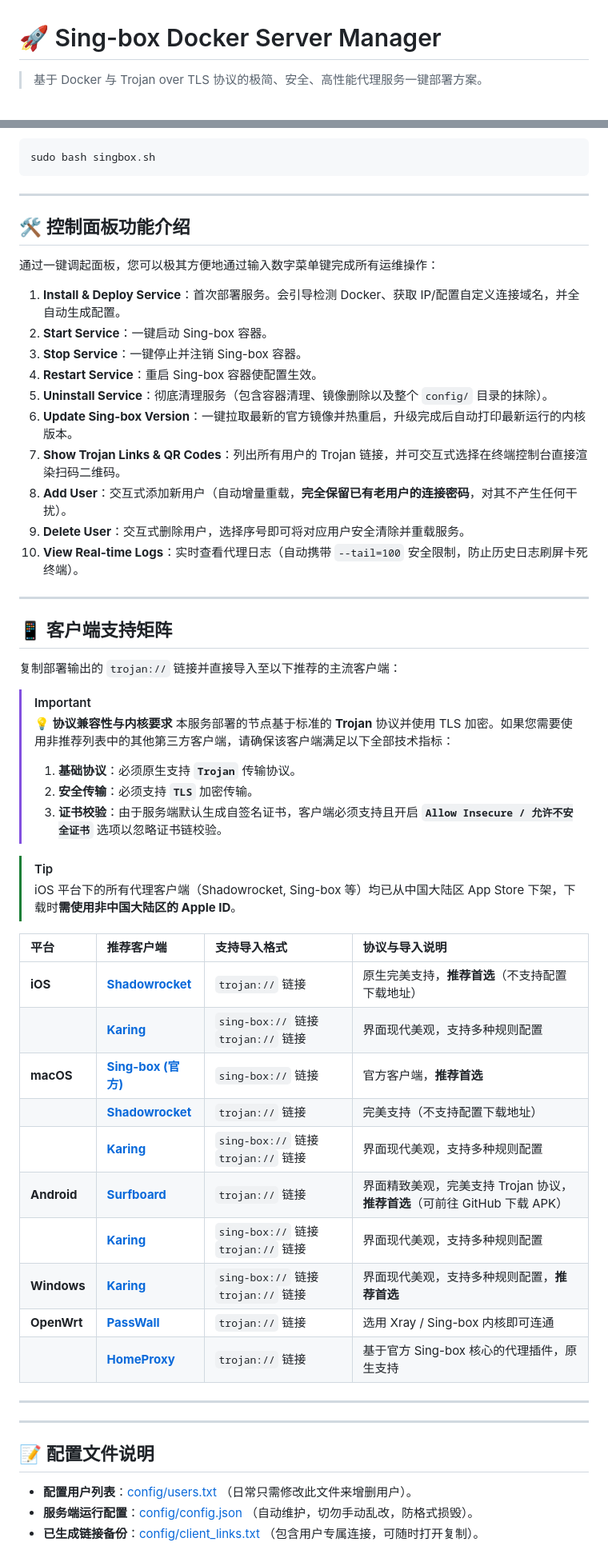
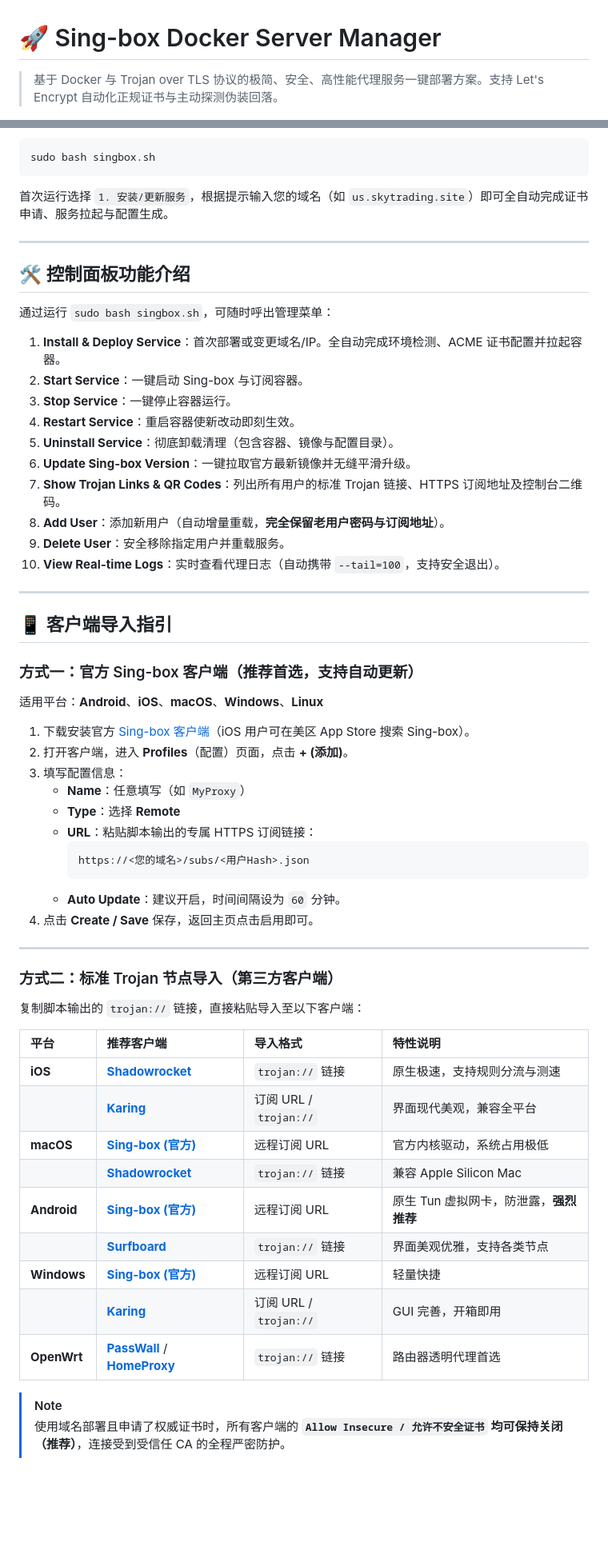
Before and after one commit to pm6422/singbox, a Markdown page: README.md, 2 parts joined by grey strips. Shown at 80% size. GitHub-like rendering; blank space fills up the shorter version.

Commit message:
docs: update project documentation in README.md

````diff
--- a/README.md
+++ b/README.md
@@ -1,6 +1,6 @@
 # 🚀 Sing-box Docker Server Manager
 
-> 基于 Docker 与 Trojan over TLS 协议的极简、安全、高性能代理服务一键部署方案。
+> 基于 Docker 与 Trojan over TLS 协议的极简、安全、高性能代理服务一键部署方案。支持 Let's Encrypt 自动化正规证书与主动探测伪装回落。
 
 <p align="left">
   <img src="https://img.shields.io/badge/Core-Sing--box-blue?style=flat-square&logo=go" alt="Sing-box">
@@ -60,58 +90,62 @@
 sudo bash singbox.sh
 ```
 
+首次运行选择 `1. 安装/更新服务`，根据提示输入您的域名（如 `us.skytrading.site`）即可全自动完成证书申请、服务拉起与配置生成。
+
 ---
 
 ## 🛠️ 控制面板功能介绍
 
-通过一键调起面板，您可以极其方便地通过输入数字菜单键完成所有运维操作：
+通过运行 `sudo bash singbox.sh`，可随时呼出管理菜单：
 
-1. **Install & Deploy Service**：首次部署服务。会引导检测 Docker、获取 IP/配置自定义连接域名，并全自动生成配置。
-2. **Start Service**：一键启动 Sing-box 容器。
-3. **Stop Service**：一键停止并注销 Sing-box 容器。
-4. **Restart Service**：重启 Sing-box 容器使配置生效。
-5. **Uninstall Service**：彻底清理服务（包含容器清理、镜像删除以及整个 `config/` 目录的抹除）。
-6. **Update Sing-box Version**：一键拉取最新的官方镜像并热重启，升级完成后自动打印最新运行的内核版本。
-7. **Show Trojan Links & QR Codes**：列出所有用户的 Trojan 链接，并可交互式选择在终端控制台直接渲染扫码二维码。
-8. **Add User**：交互式添加新用户（自动增量重载，**完全保留已有老用户的连接密码**，对其不产生任何干扰）。
-9. **Delete User**：交互式删除用户，选择序号即可将对应用户安全清除并重载服务。
-10. **View Real-time Logs**：实时查看代理日志（自动携带 `--tail=100` 安全限制，防止历史日志刷屏卡死终端）。
+1. **Install & Deploy Service**：首次部署或变更域名/IP。全自动完成环境检测、ACME 证书配置并拉起容器。
+2. **Start Service**：一键启动 Sing-box 与订阅容器。
+3. **Stop Service**：一键停止容器运行。
+4. **Restart Service**：重启容器使新改动即刻生效。
+5. **Uninstall Service**：彻底卸载清理（包含容器、镜像与配置目录）。
+6. **Update Sing-box Version**：一键拉取官方最新镜像并无缝平滑升级。
+7. **Show Trojan Links & QR Codes**：列出所有用户的标准 Trojan 链接、HTTPS 订阅地址及控制台二维码。
+8. **Add User**：添加新用户（自动增量重载，**完全保留老用户密码与订阅地址**）。
+9. **Delete User**：安全移除指定用户并重载服务。
+10. **View Real-time Logs**：实时查看代理日志（自动携带 `--tail=100`，支持安全退出）。
 
 ---
 
-## 📱 客户端支持矩阵
+## 📱 客户端导入指引
 
-复制部署输出的 `trojan://` 链接并直接导入至以下推荐的主流客户端：
+### 方式一：官方 Sing-box 客户端（推荐首选，支持自动更新）
 
-> [!IMPORTANT]
-> **💡 协议兼容性与内核要求**
-> 本服务部署的节点基于标准的 **Trojan** 协议并使用 TLS 加密。如果您需要使用非推荐列表中的其他第三方客户端，请确保该客户端满足以下全部技术指标：
-> 1. **基础协议**：必须原生支持 **`Trojan`** 传输协议。
-> 2. **安全传输**：必须支持 **`TLS`** 加密传输。
-> 3. **证书校验**：由于服务端默认生成自签名证书，客户端必须支持且开启 **`Allow Insecure / 允许不安全证书`** 选项以忽略证书链校验。
+适用平台：**Android**、**iOS**、**macOS**、**Windows**、**Linux**
 
-> [!TIP]
-> iOS 平台下的所有代理客户端（Shadowrocket, Sing-box 等）均已从中国大陆区 App Store 下架，下载时**需使用非中国大陆区的 Apple ID**。
-
-| 平台 | 推荐客户端 | 支持导入格式 | 协议与导入说明 |
-| :--- | :--- | :--- | :--- |
-| **iOS** | **[Shadowrocket](https://apps.apple.com/app/shadowrocket/id932747118)** | `trojan://` 链接 | 原生完美支持，**推荐首选**（不支持配置下载地址） |
-| | **[Karing](https://apps.apple.com/us/app/karing/id6472431552)** | `sing-box://` 链接  `trojan://` 链接  | 界面现代美观，支持多种规则配置 |
-| **macOS** | **[Sing-box (官方)](https://github.com/SagerNet/sing-box/releases)** | `sing-box://` 链接  | 官方客户端，**推荐首选** |
-| | **[Shadowrocket](https://apps.apple.com/app/shadowrocket/id932747118)** | `trojan://` 链接 | 完美支持（不支持配置下载地址） |
-| | **[Karing](https://apps.apple.com/us/app/karing/id6472431552)** | `sing-box://` 链接  `trojan://` 链接  | 界面现代美观，支持多种规则配置 |
-| **Android** | **[Surfboard](https://github.com/getsurfboard/surfboard/releases)** | `trojan://` 链接 | 界面精致美观，完美支持 Trojan 协议，**推荐首选**（可前往 GitHub 下载 APK） |
-| | **[Karing](https://karing.app)** | `sing-box://` 链接  `trojan://` 链接 | 界面现代美观，支持多种规则配置 |
-| **Windows** | **[Karing](https://karing.app)** | `sing-box://` 链接 `trojan://` 链接 | 界面现代美观，支持多种规则配置，**推荐首选** |
-| **OpenWrt** | **[PassWall](https://github.com/Openwrt-Passwall/openwrt-passwall)** | `trojan://` 链接 | 选用 Xray / Sing-box 内核即可连通 |
-| | **[HomeProxy](https://github.com/immortalwrt/homeproxy)** | `trojan://` 链接 | 基于官方 Sing-box 核心的代理插件，原生支持 |
+1. 下载安装官方 [Sing-box 客户端](https://github.com/SagerNet/sing-box/releases)（iOS 用户可在美区 App Store 搜索 Sing-box）。
+2. 打开客户端，进入 **Profiles**（配置）页面，点击 **+ (添加)**。
+3. 填写配置信息：
+   - **Name**：任意填写（如 `MyProxy`）
+   - **Type**：选择 **Remote**
+   - **URL**：粘贴脚本输出的专属 HTTPS 订阅链接：
+     ```text
+     https://<您的域名>/subs/<用户Hash>.json
+     ```
+   - **Auto Update**：建议开启，时间间隔设为 `60` 分钟。
+4. 点击 **Create / Save** 保存，返回主页点击启用即可。
 
 ---
 
+### 方式二：标准 Trojan 节点导入（第三方客户端）
 
----
+复制脚本输出的 `trojan://` 链接，直接粘贴导入至以下客户端：
 
-## 📝 配置文件说明
-- **配置用户列表**：[config/users.txt](./config/users.txt) （日常只需修改此文件来增删用户）。
-- **服务端运行配置**：[config/config.json](./config/config.json) （自动维护，切勿手动乱改，防格式损毁）。
-- **已生成链接备份**：[config/client_links.txt](./config/client_links.txt) （包含用户专属连接，可随时打开复制）。
+| 平台 | 推荐客户端 | 导入格式 | 特性说明 |
+| :--- | :--- | :--- | :--- |
+| **iOS** | **[Shadowrocket](https://apps.apple.com/app/shadowrocket/id932747118)** | `trojan://` 链接 | 原生极速，支持规则分流与测速 |
+| | **[Karing](https://apps.apple.com/us/app/karing/id6472431552)** | 订阅 URL / `trojan://` | 界面现代美观，兼容全平台 |
+| **macOS** | **[Sing-box (官方)](https://github.com/SagerNet/sing-box/releases)** | 远程订阅 URL | 官方内核驱动，系统占用极低 |
+| | **[Shadowrocket](https://apps.apple.com/app/shadowrocket/id932747118)** | `trojan://` 链接 | 兼容 Apple Silicon Mac |
+| **Android** | **[Sing-box (官方)](https://github.com/SagerNet/sing-box/releases)** | 远程订阅 URL | 原生 Tun 虚拟网卡，防泄露，**强烈推荐** |
+| | **[Surfboard](https://github.com/getsurfboard/surfboard/releases)** | `trojan://` 链接 | 界面美观优雅，支持各类节点 |
+| **Windows** | **[Sing-box (官方)](https://github.com/SagerNet/sing-box/releases)** | 远程订阅 URL | 轻量快捷 |
+| | **[Karing](https://karing.app)** | 订阅 URL / `trojan://` | GUI 完善，开箱即用 |
+| **OpenWrt** | **[PassWall](https://github.com/Openwrt-Passwall/openwrt-passwall)** / **[HomeProxy](https://github.com/immortalwrt/homeproxy)** | `trojan://` 链接 | 路由器透明代理首选 |
+
+> [!NOTE]
+> 使用域名部署且申请了权威证书时，所有客户端的 **`Allow Insecure / 允许不安全证书` 均可保持关闭（推荐）**，连接受到受信任 CA 的全程严密防护。
````
Also changed, not shown: other parts of README.md (+46 -16 lines).
